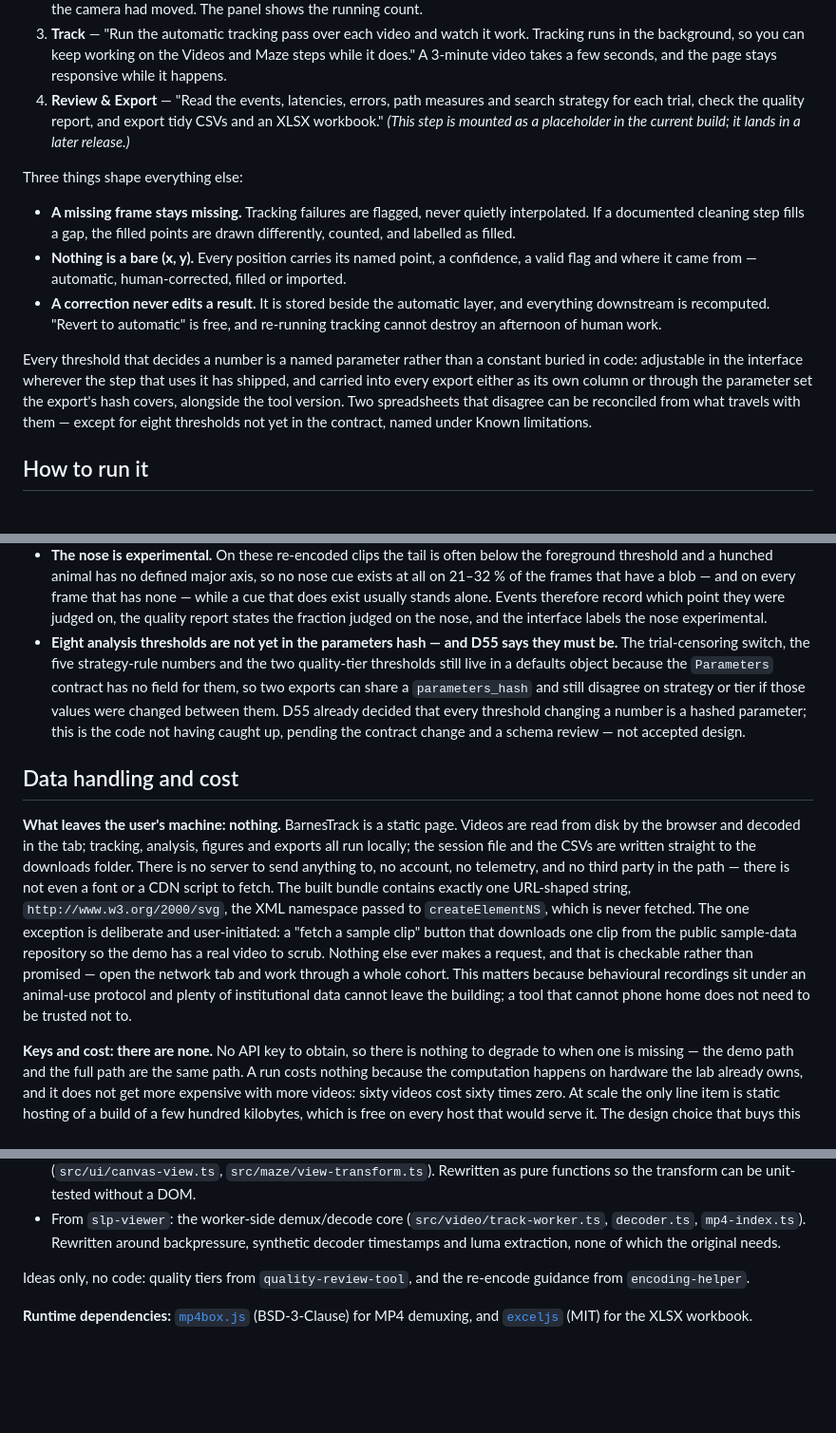
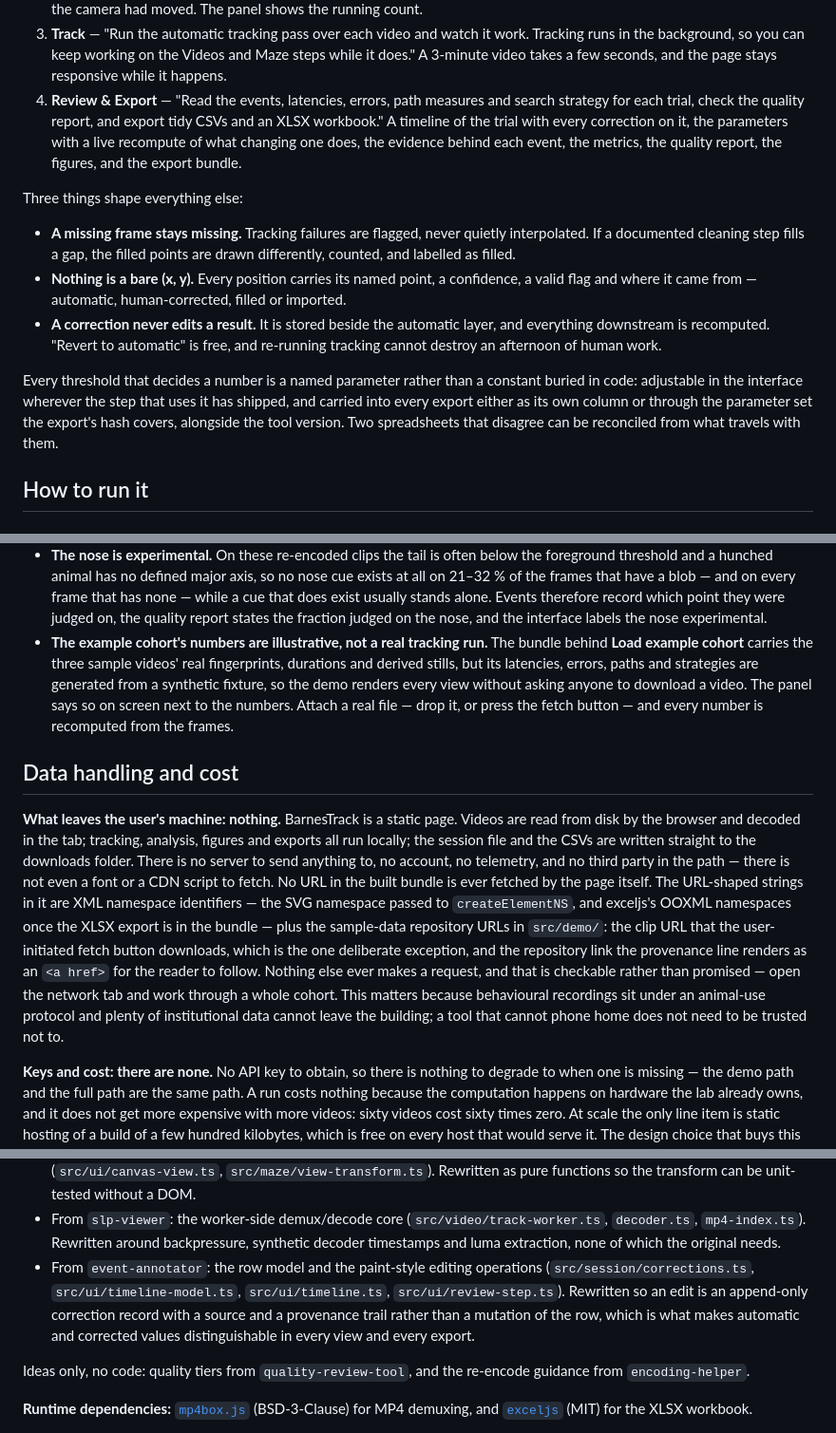
Before and after one commit to alexbastuba/barnestrack, a Markdown page: README.md, 3 parts joined by grey strips. Shown at 95% size. Drawn GitHub-style; blank space fills up the shorter version.

```diff
--- a/README.md
+++ b/README.md
@@ -30,8 +30,10 @@ The work is four steps, and the page says the same thing at the top of each one:
    the background, so you can keep working on the Videos and Maze steps while it does." A
    3-minute video takes a few seconds, and the page stays responsive while it happens.
 4. **Review & Export** — "Read the events, latencies, errors, path measures and search strategy for
-   each trial, check the quality report, and export tidy CSVs and an XLSX workbook." _(This step is
-   mounted as a placeholder in the current build; it lands in a later release.)_
+   each trial, check the quality report, and export tidy CSVs and an XLSX workbook." A timeline of
+   the trial with every correction on it, the parameters with a live recompute of what changing one
+   does, the evidence behind each event, the metrics, the quality report, the figures, and the
+   export bundle.
 
 Three things shape everything else:
 
@@ -47,8 +49,7 @@ Three things shape everything else:
 Every threshold that decides a number is a named parameter rather than a constant buried in code:
 adjustable in the interface wherever the step that uses it has shipped, and carried into every
 export either as its own column or through the parameter set the export's hash covers, alongside
-the tool version. Two spreadsheets that disagree can be reconciled from what travels with them —
-except for eight thresholds not yet in the contract, named under Known limitations.
+the tool version. Two spreadsheets that disagree can be reconciled from what travels with them.
 
 ## How to run it
 
@@ -282,13 +283,12 @@ is in [`docs/known-limitations.md`](docs/known-limitations.md). The three that m
   of the frames that have a blob — and on every frame that has none — while a cue that does exist
   usually stands alone. Events therefore record which point they were judged on, the quality
   report states the fraction judged on the nose, and the interface labels the nose experimental.
-- **Eight analysis thresholds are not yet in the parameters hash — and D55 says they must be.** The
-  trial-censoring switch, the five strategy-rule numbers and the two quality-tier thresholds still
-  live in a defaults object because the `Parameters` contract has no field for them, so two exports
-  can share a `parameters_hash` and still disagree on strategy or tier if those values were changed
-  between them. D55 already decided that every threshold changing a number is a hashed parameter;
-  this is the code not having caught up, pending the contract change and a schema review — not
-  accepted design.
+- **The example cohort's numbers are illustrative, not a real tracking run.** The bundle behind
+  **Load example cohort** carries the three sample videos' real fingerprints, durations and derived
+  stills, but its latencies, errors, paths and strategies are generated from a synthetic fixture, so
+  the demo renders every view without asking anyone to download a video. The panel says so on screen
+  next to the numbers. Attach a real file — drop it, or press the fetch button — and every number is
+  recomputed from the frames.
 
 ## Data handling and cost
 
@@ -296,15 +296,15 @@ is in [`docs/known-limitations.md`](docs/known-limitations.md). The three that m
 disk by the browser and decoded in the tab; tracking, analysis, figures and exports all run
 locally; the session file and the CSVs are written straight to the downloads folder. There is no
 server to send anything to, no account, no telemetry, and no third party in the path — there is not
-even a font or a CDN script to fetch. The built bundle contains exactly one URL-shaped string,
-`http://www.w3.org/2000/svg`, the XML namespace passed to `createElementNS`, which is never
-fetched. The one
-exception is deliberate and user-initiated: a "fetch a sample clip" button that downloads one clip
-from the public sample-data repository so the demo has a real video to scrub. Nothing else ever
-makes a request, and that is checkable rather than promised — open the network tab and work through
-a whole cohort. This matters because behavioural recordings sit under an animal-use protocol and
-plenty of institutional data cannot leave the building; a tool that cannot phone home does not need
-to be trusted not to.
+even a font or a CDN script to fetch. No URL in the built bundle is ever fetched by the page
+itself. The URL-shaped strings in it are XML namespace identifiers — the SVG namespace passed to
+`createElementNS`, and exceljs's OOXML namespaces once the XLSX export is in the bundle — plus the
+sample-data repository URLs in `src/demo/`: the clip URL that the user-initiated fetch button
+downloads, which is the one deliberate exception, and the repository link the provenance line
+renders as an `<a href>` for the reader to follow. Nothing else ever makes a request, and that is
+checkable rather than promised — open the network tab and work through a whole cohort. This matters
+because behavioural recordings sit under an animal-use protocol and plenty of institutional data
+cannot leave the building; a tool that cannot phone home does not need to be trusted not to.
 
 **Keys and cost: there are none.** No API key to obtain, so there is nothing to degrade to when one
 is missing — the demo path and the full path are the same path. A run costs nothing because the
@@ -383,6 +383,11 @@ patterns re-implemented in TypeScript, each in a file whose header names the sou
 - From `slp-viewer`: the worker-side demux/decode core (`src/video/track-worker.ts`, `decoder.ts`,
   `mp4-index.ts`). Rewritten around backpressure, synthetic decoder timestamps and luma extraction,
   none of which the original needs.
+- From `event-annotator`: the row model and the paint-style editing operations
+  (`src/session/corrections.ts`, `src/ui/timeline-model.ts`, `src/ui/timeline.ts`,
+  `src/ui/review-step.ts`). Rewritten so an edit is an append-only correction record with a source
+  and a provenance trail rather than a mutation of the row, which is what makes automatic and
+  corrected values distinguishable in every view and every export.
 
 Ideas only, no code: quality tiers from `quality-review-tool`, and the re-encode guidance from
 `encoding-helper`.
```
Also changed, not shown: other parts of README.md (+1 -1 lines), THIRD_PARTY_NOTICES.md (+4 -2 lines), docs/known-limitations.md (+8 -24 lines).
